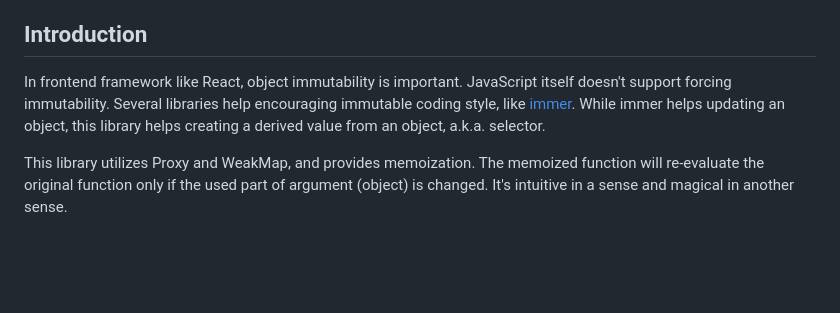
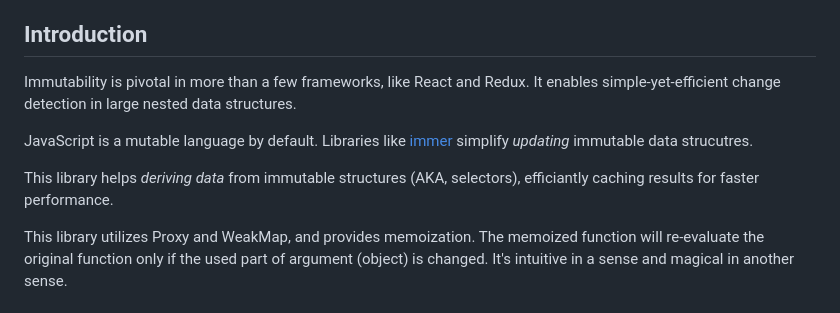
Before and after one commit to dai-shi/proxy-memoize, a Markdown page: README.md, the part around the change. Rendered like a GitHub page; blank space fills up the shorter version.

Commit message:
docs: Better copy for README introduction (#73)

```diff
--- a/README.md
+++ b/README.md
@@ -17,12 +17,11 @@ Contributions are welcome.
 
 ## Introduction
 
-In frontend framework like React, object immutability is important.
-JavaScript itself doesn't support forcing immutability.
-Several libraries help encouraging immutable coding style,
-like [immer](https://github.com/immerjs/immer).
-While immer helps updating an object,
-this library helps creating a derived value from an object, a.k.a. selector.
+Immutability is pivotal in more than a few frameworks, like React and Redux. It enables simple-yet-efficient change detection in large nested data structures.
+
+JavaScript is a mutable language by default. Libraries like [immer](https://github.com/immerjs/immer) simplify _updating_ immutable data strucutres.
+
+This library helps _deriving data_ from immutable structures (AKA, selectors), efficiantly caching results for faster performance.
 
 This library utilizes Proxy and WeakMap, and provides memoization.
 The memoized function will re-evaluate the original function
```
